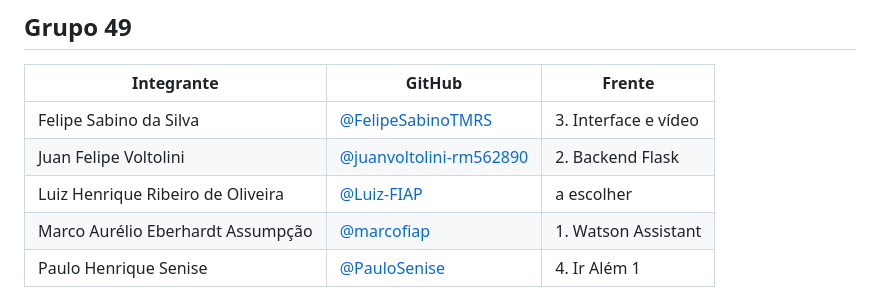
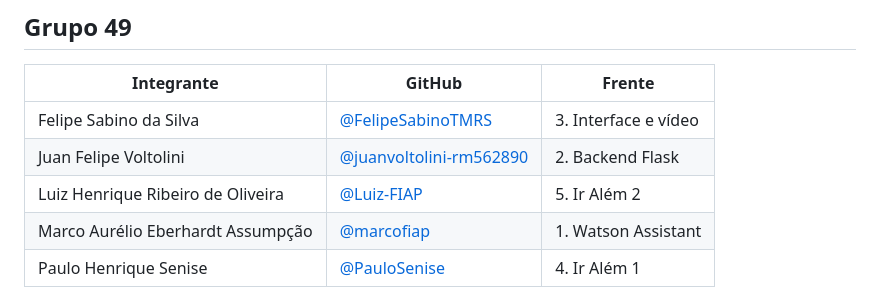
Before and after one commit to FelipeSabinoTMRS/CardioIA-Fase5-Cap1, a Markdown page: README.md, the part around the change. Drawn GitHub-style.

Commit message:
docs: atribui frente 5 ao Luiz
Co-authored-by: Cursor <cursoragent@cursor.com>

```diff
--- a/README.md
+++ b/README.md
@@ -14,7 +14,7 @@
 |---|---|---|
 | Felipe Sabino da Silva | [@FelipeSabinoTMRS](https://github.com/FelipeSabinoTMRS) | 3. Interface e vídeo |
 | Juan Felipe Voltolini | [@juanvoltolini-rm562890](https://github.com/juanvoltolini-rm562890) | 2. Backend Flask |
-| Luiz Henrique Ribeiro de Oliveira | [@Luiz-FIAP](https://github.com/Luiz-FIAP) | a escolher |
+| Luiz Henrique Ribeiro de Oliveira | [@Luiz-FIAP](https://github.com/Luiz-FIAP) | 5. Ir Além 2 |
 | Marco Aurélio Eberhardt Assumpção | [@marcofiap](https://github.com/marcofiap) | 1. Watson Assistant |
 | Paulo Henrique Senise | [@PauloSenise](https://github.com/PauloSenise) | 4. Ir Além 1 |
 
```
